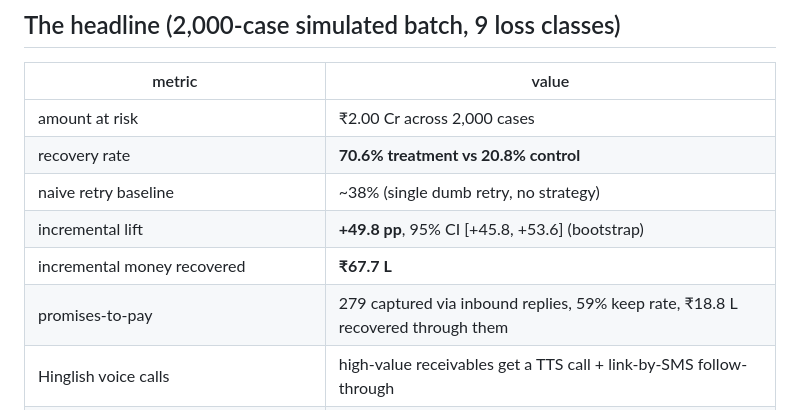
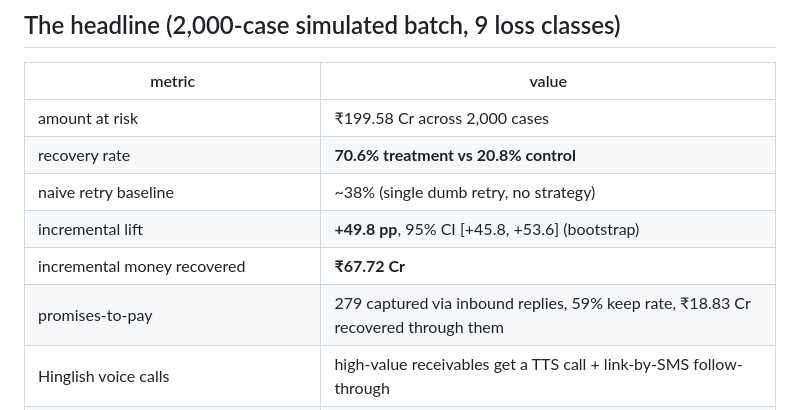
Before and after one commit to hemv-857/rzp-recovery-agent, a Markdown page: README.md, the part around the change. GitHub-like rendering.

Commit message:
fix: correct README ₹ amounts (L→Cr) and verify all 130 tests pass

```diff
--- a/README.md
+++ b/README.md
@@ -47,12 +47,12 @@ trail. Details: [`scripts/demo.py`](scripts/demo.py).
 
 | metric | value |
 |---|---|
-| amount at risk | ₹2.00 Cr across 2,000 cases |
+| amount at risk | ₹199.58 Cr across 2,000 cases |
 | recovery rate | **70.6% treatment vs 20.8% control** |
 | naive retry baseline | ~38% (single dumb retry, no strategy) |
 | incremental lift | **+49.8 pp**, 95% CI [+45.8, +53.6] (bootstrap) |
-| incremental money recovered | **₹67.7 L** |
-| promises-to-pay | 279 captured via inbound replies, 59% keep rate, ₹18.8 L recovered through them |
+| incremental money recovered | **₹67.72 Cr** |
+| promises-to-pay | 279 captured via inbound replies, 59% keep rate, ₹18.83 Cr recovered through them |
 | Hinglish voice calls | high-value receivables get a TTS call + link-by-SMS follow-through |
 | human escalations (compliant exit path) | audit-logged routing to finance ops when ladders exhaust |
 | redundant-contact share (would have paid anyway) | 30% — reported honestly |
```
